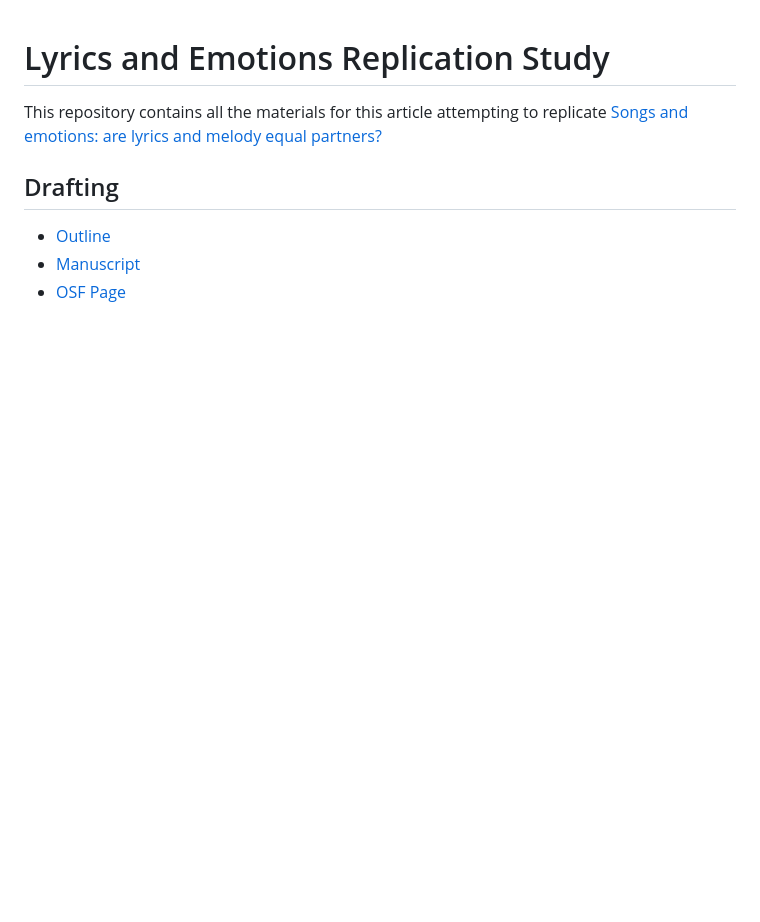
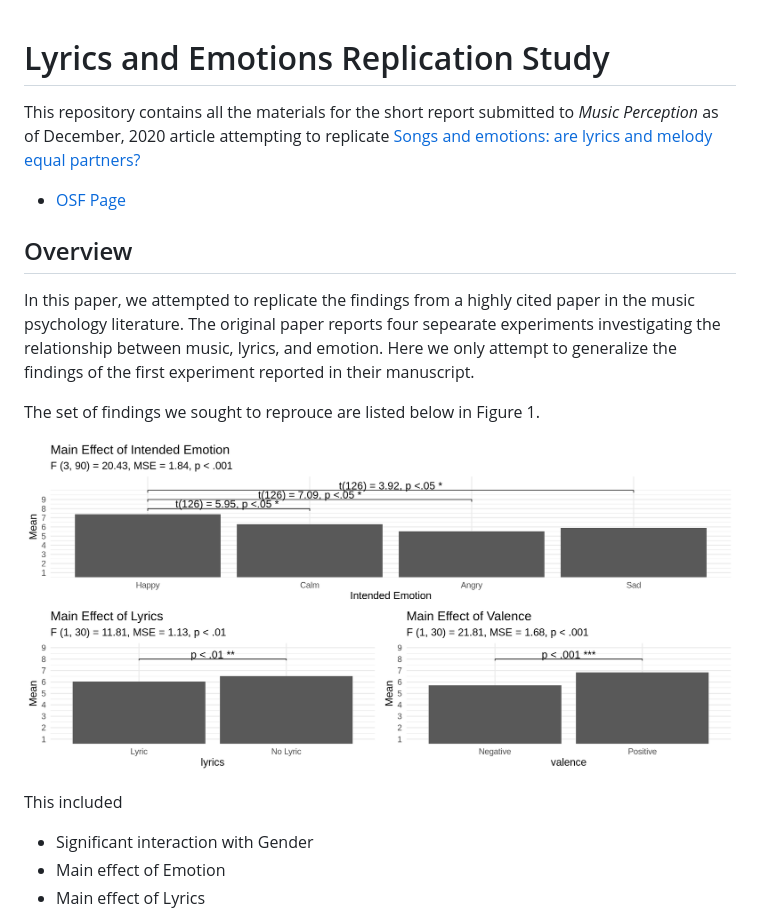
Before and after one commit to davidjohnbaker1/lyrics_emotion_replication, a Markdown page: README.md, the part around the change printed below. Rendered like a GitHub page; pictures changed too: img/Figure_1.png; blank space fills up the shorter version.

```diff
--- a/README.md
+++ b/README.md
@@ -1,9 +1,22 @@
 # Lyrics and Emotions Replication Study
 
-This repository contains all the materials for this <JOURNAL> article attempting to replicate [Songs and emotions: are lyrics and melody equal partners?](https://journals.sagepub.com/doi/10.1177/0305735606067168)
+This repository contains all the materials for the short report submitted to _Music Perception_ as of December, 2020  article attempting to replicate [Songs and emotions: are lyrics and melody equal partners?](https://journals.sagepub.com/doi/10.1177/0305735606067168)
 
-## Drafting
+* [OSF Page](https://osf.io/g8a5p/)
 
-* [Outline](https://docs.google.com/document/d/1mapwp-7fvu3kFTQ4SzQ10PRSYkmHPfd5WDNQry4Gpkg/edit?usp=sharing)
-* [Manuscript](https://docs.google.com/document/d/1M_HJdyPAoXnaqpkkDVal5Ze5YC3YDsSWqLcSgk1FvVQ/edit)
-* [OSF Page](https://osf.io/g8a5p/)
+## Overview
+
+In this paper, we attempted to replicate the findings from a highly cited paper in the music psychology literature.
+The original paper reports four sepearate experiments investigating the relationship between music, lyrics, and emotion.
+Here we only attempt to generalize the findings of the first experiment reported in their manuscript.
+
+The set of findings we sought to reprouce are listed below in Figure 1.
+
+![Figure 1](img/Figure_1.png)
+
+This included
+
+* Significant interaction with Gender
+* Main effect of Emotion
+* Main effect of Lyrics
+
```
Also changed, not shown: other parts of README.md (+14 -0 lines), Figure1.png (deleted), img/all_lsu_valence.png (added), img/cor_plots.png, img/table_updated.png (added), 14 other files.
